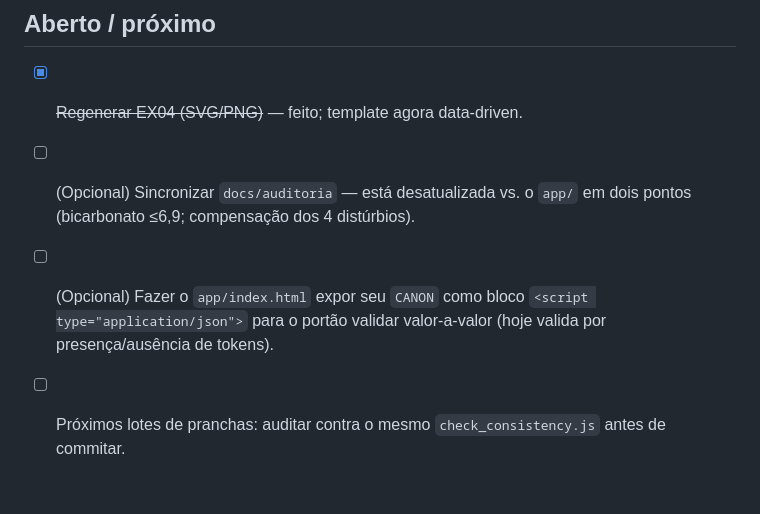
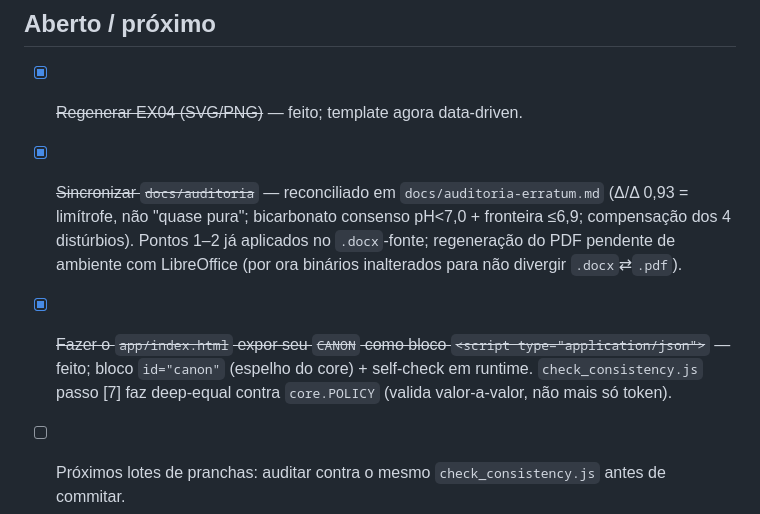
Before and after one commit to Drmcoelho/CAD, a Markdown page: STATUS.md, the part around the change. Drawn GitHub-style; blank space fills up the shorter version.

```diff
--- a/STATUS.md
+++ b/STATUS.md
@@ -29,6 +29,6 @@ Estado do canon por camada, na versão `CAD360-ApA-2026-07-01`. O que estiver
 
 ## Aberto / próximo
 - [x] ~~Regenerar EX04 (SVG/PNG)~~ — feito; template agora data-driven.
-- [ ] (Opcional) Sincronizar `docs/auditoria` — está desatualizada vs. o `app/` em dois pontos (bicarbonato ≤6,9; compensação dos 4 distúrbios).
-- [ ] (Opcional) Fazer o `app/index.html` expor seu `CANON` como bloco `<script type="application/json">` para o portão validar valor-a-valor (hoje valida por presença/ausência de tokens).
+- [x] ~~Sincronizar `docs/auditoria`~~ — reconciliado em `docs/auditoria-erratum.md` (Δ/Δ 0,93 = limítrofe, não "quase pura"; bicarbonato consenso pH<7,0 + fronteira ≤6,9; compensação dos 4 distúrbios). Pontos 1–2 já aplicados no `.docx`-fonte; regeneração do PDF pendente de ambiente com LibreOffice (por ora binários inalterados para não divergir `.docx`⇄`.pdf`).
+- [x] ~~Fazer o `app/index.html` expor seu `CANON` como bloco `<script type="application/json">`~~ — feito; bloco `id="canon"` (espelho do core) + self-check em runtime. `check_consistency.js` passo [7] faz deep-equal contra `core.POLICY` (valida valor-a-valor, não mais só token).
 - [ ] Próximos lotes de pranchas: auditar contra o mesmo `check_consistency.js` antes de commitar.
```
Also changed, not shown: README.md (+1 -1 lines), docs/auditoria-erratum.md (added, +71 -0 lines).
